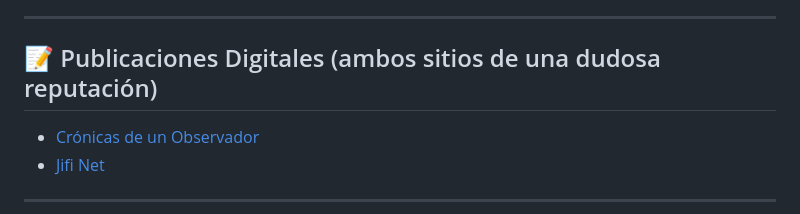
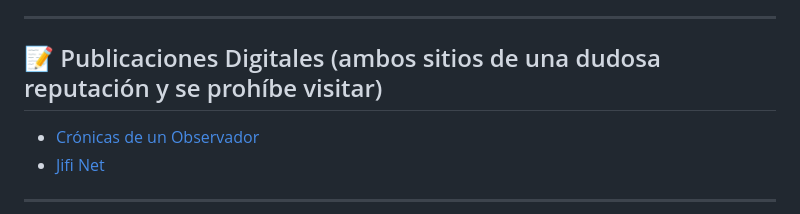
Before and after one commit to RamonTrrl/HojaDeVida-Digital, a Markdown page: README.md, the part around the change. GitHub-like rendering.

```diff
--- a/README.md
+++ b/README.md
@@ -61,7 +61,7 @@ Breve descripción acerca de mí [***curriculum vitae***](https://cronicasdeilus
 
 ---
 
-## 📝 Publicaciones Digitales (ambos sitios de una dudosa reputación)
+## 📝 Publicaciones Digitales (ambos sitios de una dudosa reputación y se prohíbe visitar)
 
 - [Crónicas de un Observador](https://cronicasdeilusos.blogspot.com/)
 - [Jifi Net](https://jifinetcom.wordpress.com/)
```
